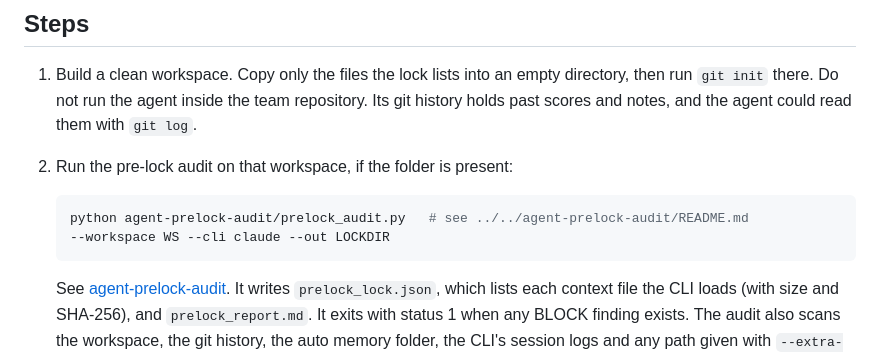
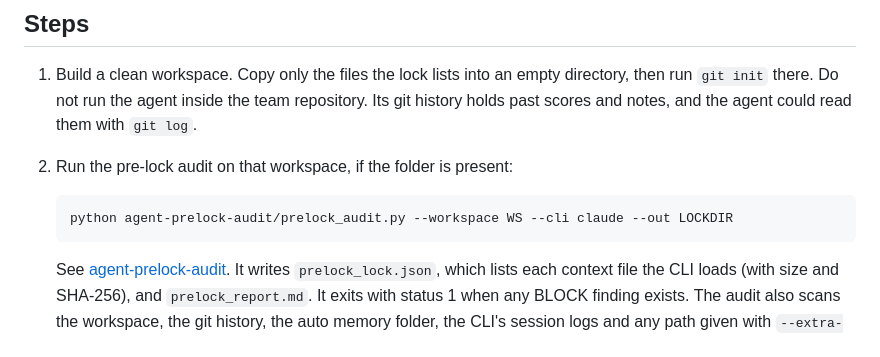
Before and after one commit to i-habib/virtual-embryo-community, a Markdown page: agent-skills/vec-context-hygiene/SKILL.md, the part around the change. Rendered like a GitHub page.

Commit message:
agent-skills: keep the prelock audit command on one line
Co-Authored-By: Claude Opus 5.5 <noreply@anthropic.com>

````diff
--- a/agent-skills/vec-context-hygiene/SKILL.md
+++ b/agent-skills/vec-context-hygiene/SKILL.md
@@ -18,8 +18,7 @@ The agent must not be able to read the notes, scores or held-out files that a pe
 2. Run the pre-lock audit on that workspace, if the folder is present:
 
    ```bash
-   python agent-prelock-audit/prelock_audit.py   # see ../../agent-prelock-audit/README.md
-   --workspace WS --cli claude --out LOCKDIR
+   python agent-prelock-audit/prelock_audit.py --workspace WS --cli claude --out LOCKDIR
    ```
 
    See [agent-prelock-audit](../../agent-prelock-audit/README.md). It writes `prelock_lock.json`, which lists each context file the CLI loads (with size and SHA-256), and `prelock_report.md`. It exits with status 1 when any BLOCK finding exists. The audit also scans the workspace, the git history, the auto memory folder, the CLI's session logs and any path given with `--extra-scan`. Fix each BLOCK finding by changing the workspace or the environment, then run the audit again. Do not clear a finding by editing the report.
````
